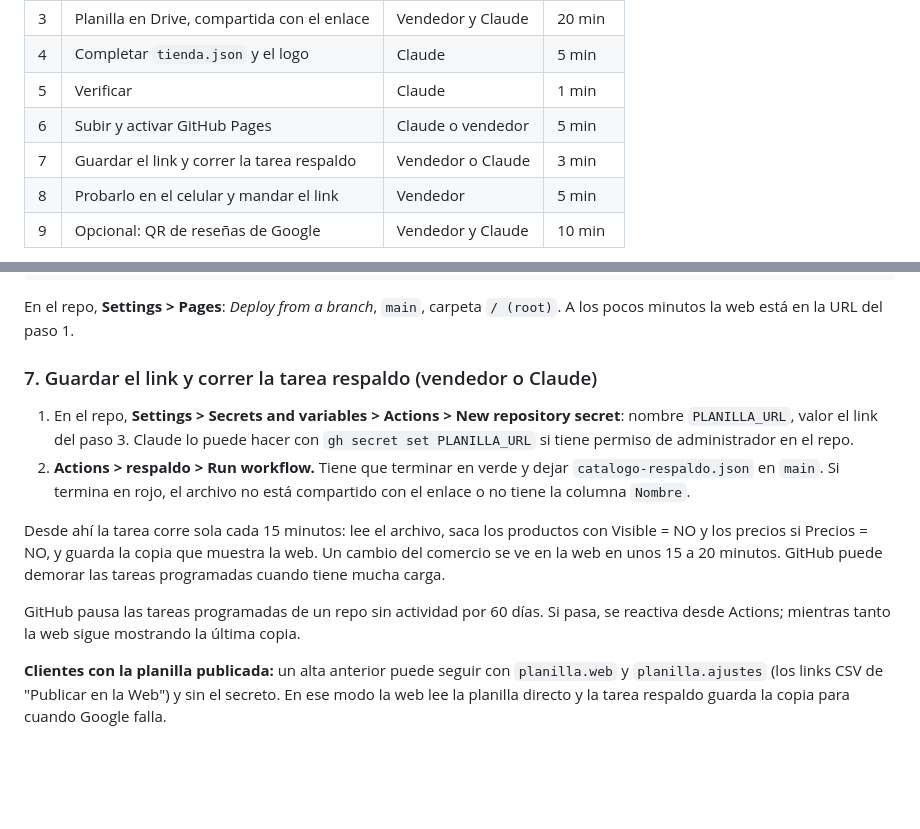
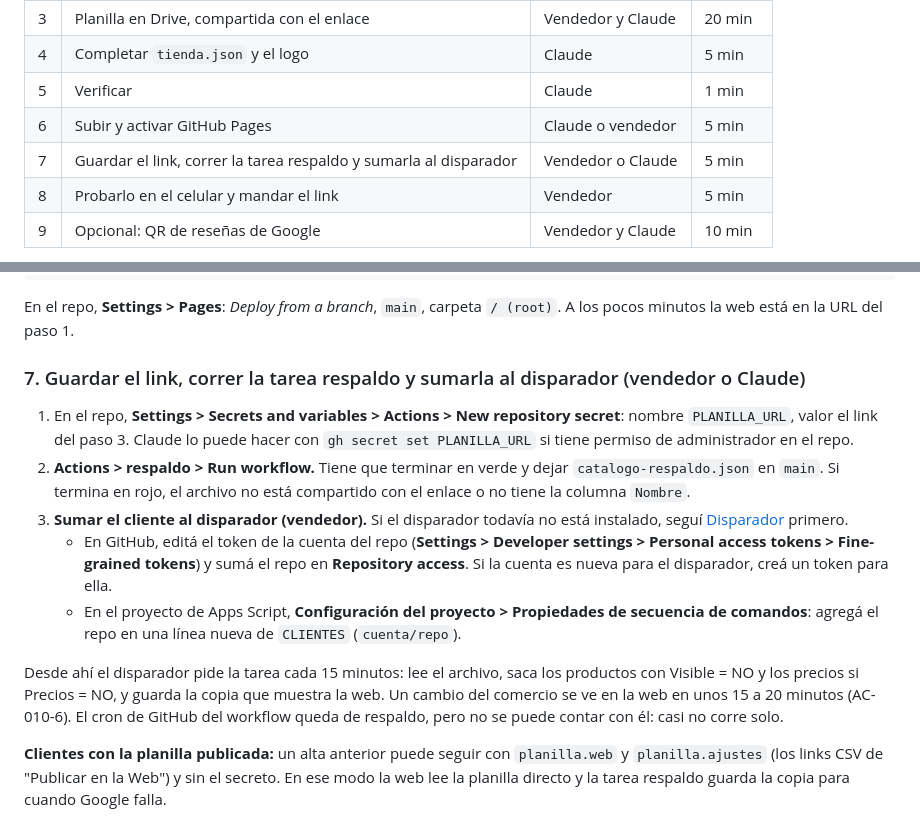
Before and after one commit to malbeldas/catalogo-web, a Markdown page: ALTA.md, 2 parts joined by grey strips. Rendered like a GitHub page; blank space fills up the shorter version.

```diff
--- a/ALTA.md
+++ b/ALTA.md
@@ -27,7 +27,7 @@ Pedile al comercio:
 | 4 | Completar `tienda.json` y el logo | Claude | 5 min |
 | 5 | Verificar | Claude | 1 min |
 | 6 | Subir y activar GitHub Pages | Claude o vendedor | 5 min |
-| 7 | Guardar el link y correr la tarea respaldo | Vendedor o Claude | 3 min |
+| 7 | Guardar el link, correr la tarea respaldo y sumarla al disparador | Vendedor o Claude | 5 min |
 | 8 | Probarlo en el celular y mandar el link | Vendedor | 5 min |
 | 9 | Opcional: QR de reseñas de Google | Vendedor y Claude | 10 min |
 
@@ -119,14 +119,15 @@ git add -A && git commit -m "Alta del catálogo" && git push -u origin main
 
 En el repo, **Settings > Pages**: *Deploy from a branch*, `main`, carpeta `/ (root)`. A los pocos minutos la web está en la URL del paso 1.
 
-### 7. Guardar el link y correr la tarea respaldo (vendedor o Claude)
+### 7. Guardar el link, correr la tarea respaldo y sumarla al disparador (vendedor o Claude)
 
 1. En el repo, **Settings > Secrets and variables > Actions > New repository secret**: nombre `PLANILLA_URL`, valor el link del paso 3. Claude lo puede hacer con `gh secret set PLANILLA_URL` si tiene permiso de administrador en el repo.
 2. **Actions > respaldo > Run workflow.** Tiene que terminar en verde y dejar `catalogo-respaldo.json` en `main`. Si termina en rojo, el archivo no está compartido con el enlace o no tiene la columna `Nombre`.
+3. **Sumar el cliente al disparador (vendedor).** Si el disparador todavía no está instalado, seguí [Disparador](#disparador-una-sola-vez) primero.
+   - En GitHub, editá el token de la cuenta del repo (**Settings > Developer settings > Personal access tokens > Fine-grained tokens**) y sumá el repo en **Repository access**. Si la cuenta es nueva para el disparador, creá un token para ella.
+   - En el proyecto de Apps Script, **Configuración del proyecto > Propiedades de secuencia de comandos**: agregá el repo en una línea nueva de `CLIENTES` (`cuenta/repo`).
 
-Desde ahí la tarea corre sola cada 15 minutos: lee el archivo, saca los productos con Visible = NO y los precios si Precios = NO, y guarda la copia que muestra la web. Un cambio del comercio se ve en la web en unos 15 a 20 minutos. GitHub puede demorar las tareas programadas cuando tiene mucha carga.
-
-GitHub pausa las tareas programadas de un repo sin actividad por 60 días. Si pasa, se reactiva desde Actions; mientras tanto la web sigue mostrando la última copia.
+Desde ahí el disparador pide la tarea cada 15 minutos: lee el archivo, saca los productos con Visible = NO y los precios si Precios = NO, y guarda la copia que muestra la web. Un cambio del comercio se ve en la web en unos 15 a 20 minutos (AC-010-6). El cron de GitHub del workflow queda de respaldo, pero no se puede contar con él: casi no corre solo.
 
 **Clientes con la planilla publicada:** un alta anterior puede seguir con `planilla.web` y `planilla.ajustes` (los links CSV de "Publicar en la Web") y sin el secreto. En ese modo la web lee la planilla directo y la tarea respaldo guarda la copia para cuando Google falla.
 
```
Also changed, not shown: other parts of ALTA.md (+49 -0 lines).
